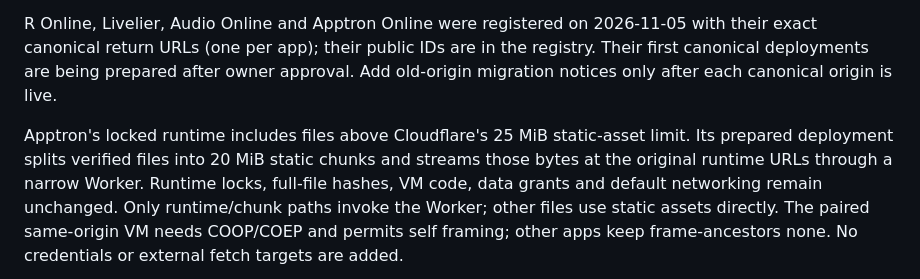
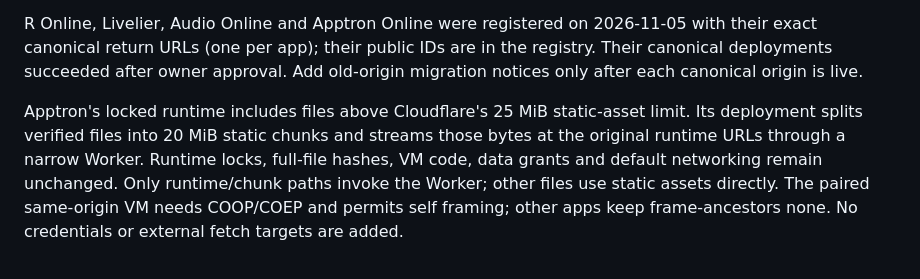
Before and after one commit to curtcox/hashbin.org, a Markdown page: docs/owned-app-hosting.md, the part around the change. Drawn GitHub-style.

Commit message:
B13: record the four registered canonical deployments and live acceptance

```diff
--- a/docs/owned-app-hosting.md
+++ b/docs/owned-app-hosting.md
@@ -18,11 +18,11 @@ after the owner confirmed that persistent files were backed up. App IDs are unch
 
 R Online, Livelier, Audio Online and Apptron Online were registered on 2026-11-05
 with their exact canonical return URLs (one per app); their public IDs are in the
-registry. Their first canonical deployments are being prepared after owner approval.
+registry. Their canonical deployments succeeded after owner approval.
 Add old-origin migration notices only after each canonical origin is live.
 
 Apptron's locked runtime includes files above Cloudflare's 25 MiB static-asset limit.
-Its prepared deployment splits verified files into 20 MiB static chunks and streams
+Its deployment splits verified files into 20 MiB static chunks and streams
 those bytes at the original runtime URLs through a narrow Worker. Runtime locks,
 full-file hashes, VM code, data grants and default networking remain unchanged.
 Only runtime/chunk paths invoke the Worker; other files use static assets directly.
```
Also changed, not shown: STATUS.md (+1 -1 lines).
